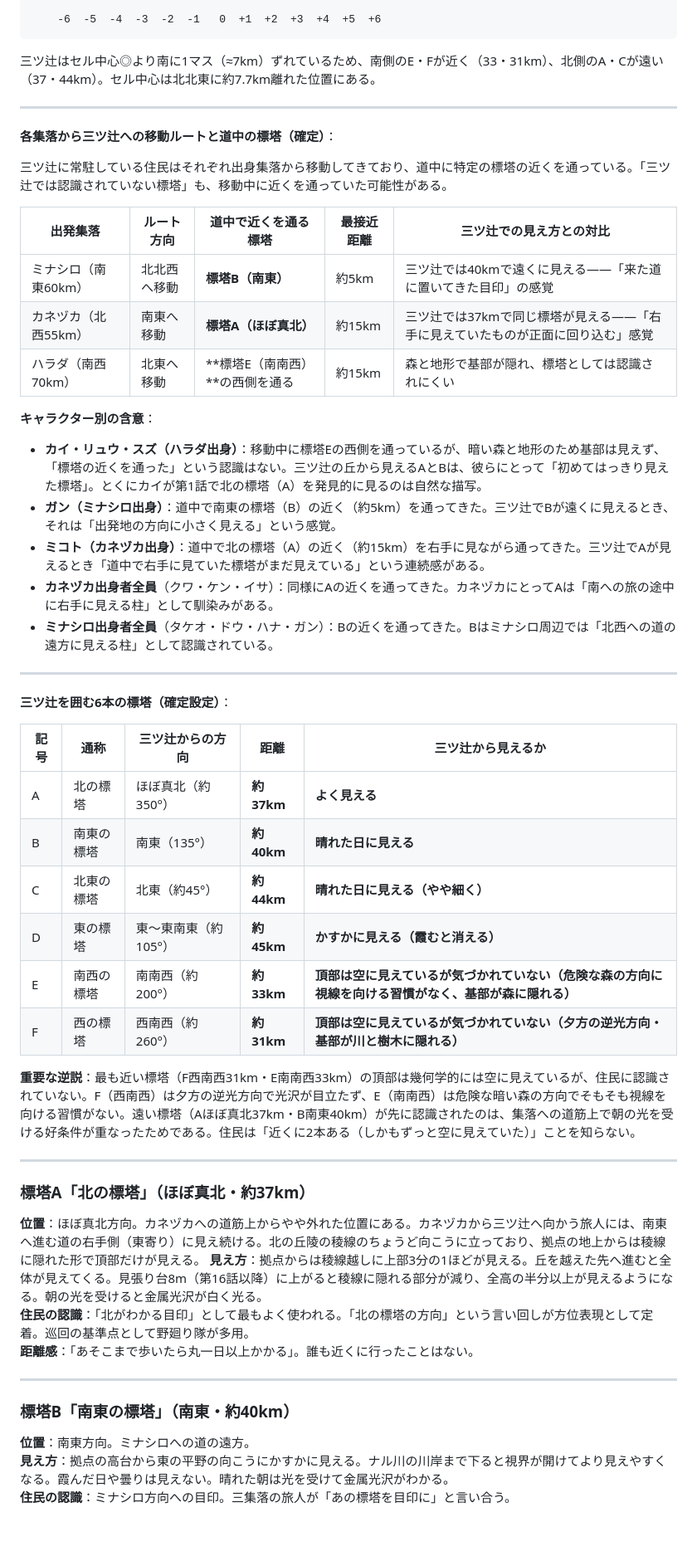
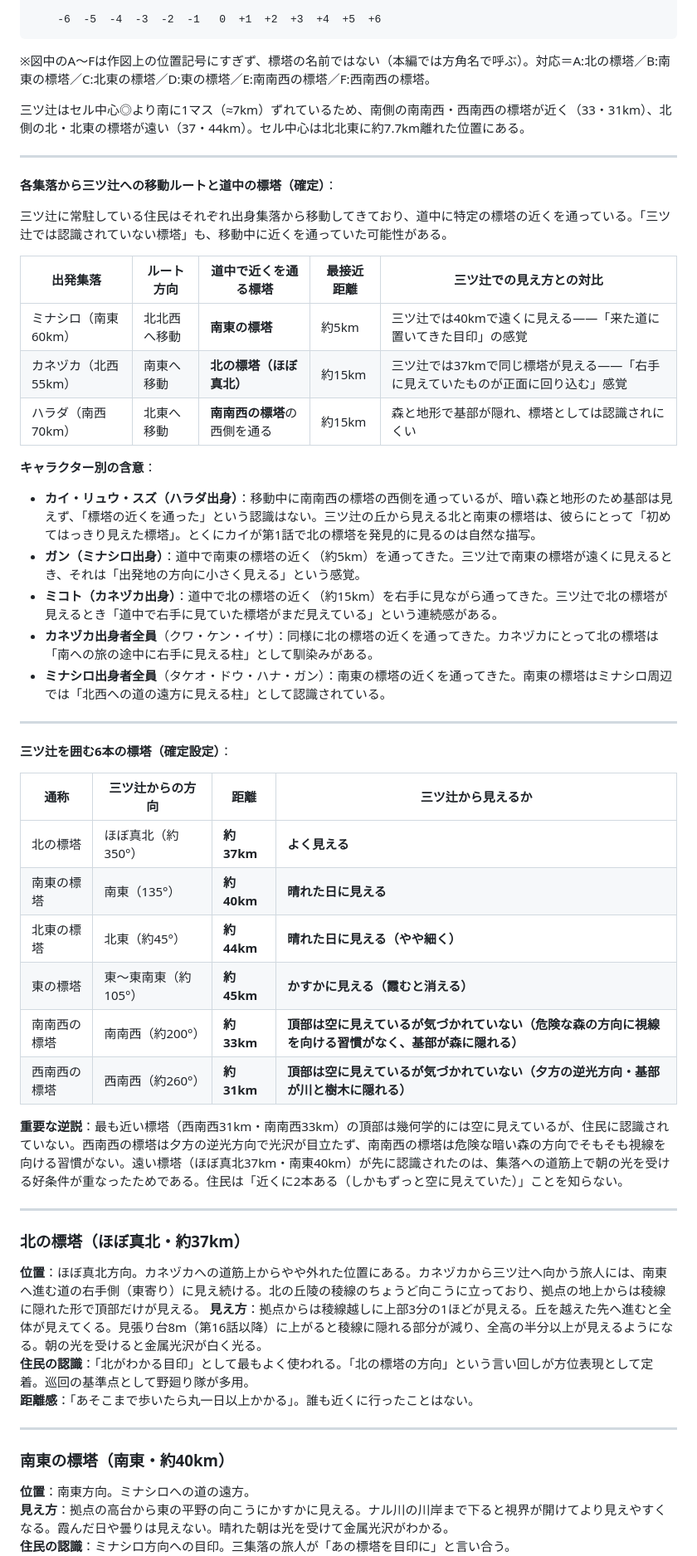
Before and after one commit to arums-jp/yahiro-world-settings, a Markdown page: 辺境拠点日誌/設定/拠点と周辺地理.md, the part around one of its changes. Shown at 83% size. Rendered like a GitHub page; blank space fills up the shorter version.

````diff
--- a/辺境拠点日誌/設定/拠点と周辺地理.md
+++ b/辺境拠点日誌/設定/拠点と周辺地理.md
@@ -111,7 +113,9 @@ B番号ノードの実際の役割はセンサー兼局所環境調整装置。
     -6  -5  -4  -3  -2  -1   0  +1  +2  +3  +4  +5  +6
 ```
 
-三ツ辻はセル中心◎より南に1マス（≈7km）ずれているため、南側のE・Fが近く（33・31km）、北側のA・Cが遠い（37・44km）。セル中心は北北東に約7.7km離れた位置にある。
+※図中のA〜Fは作図上の位置記号にすぎず、標塔の名前ではない（本編では方角名で呼ぶ）。対応＝A:北の標塔／B:南東の標塔／C:北東の標塔／D:東の標塔／E:南南西の標塔／F:西南西の標塔。
+
+三ツ辻はセル中心◎より南に1マス（≈7km）ずれているため、南側の南南西・西南西の標塔が近く（33・31km）、北側の北・北東の標塔が遠い（37・44km）。セル中心は北北東に約7.7km離れた位置にある。
 
 ---
 
@@ -121,36 +125,36 @@ B番号ノードの実際の役割はセンサー兼局所環境調整装置。
 
 | 出発集落 | ルート方向 | 道中で近くを通る標塔 | 最接近距離 | 三ツ辻での見え方との対比 |
 |--------|----------|------------------|----------|----------------------|
-| ミナシロ（南東60km） | 北北西へ移動 | **標塔B（南東）** | 約5km | 三ツ辻では40kmで遠くに見える——「来た道に置いてきた目印」の感覚 |
-| カネヅカ（北西55km） | 南東へ移動 | **標塔A（ほぼ真北）** | 約15km | 三ツ辻では37kmで同じ標塔が見える——「右手に見えていたものが正面に回り込む」感覚 |
-| ハラダ（南西70km） | 北東へ移動 | **標塔E（南南西）**の西側を通る | 約15km | 森と地形で基部が隠れ、標塔としては認識されにくい |
+| ミナシロ（南東60km） | 北北西へ移動 | **南東の標塔** | 約5km | 三ツ辻では40kmで遠くに見える——「来た道に置いてきた目印」の感覚 |
+| カネヅカ（北西55km） | 南東へ移動 | **北の標塔（ほぼ真北）** | 約15km | 三ツ辻では37kmで同じ標塔が見える——「右手に見えていたものが正面に回り込む」感覚 |
+| ハラダ（南西70km） | 北東へ移動 | **南南西の標塔**の西側を通る | 約15km | 森と地形で基部が隠れ、標塔としては認識されにくい |
 
 **キャラクター別の含意**：
 
-- **カイ・リュウ・スズ（ハラダ出身）**：移動中に標塔Eの西側を通っているが、暗い森と地形のため基部は見えず、「標塔の近くを通った」という認識はない。三ツ辻の丘から見えるAとBは、彼らにとって「初めてはっきり見えた標塔」。とくにカイが第1話で北の標塔（A）を発見的に見るのは自然な描写。
-- **ガン（ミナシロ出身）**：道中で南東の標塔（B）の近く（約5km）を通ってきた。三ツ辻でBが遠くに見えるとき、それは「出発地の方向に小さく見える」という感覚。
-- **ミコト（カネヅカ出身）**：道中で北の標塔（A）の近く（約15km）を右手に見ながら通ってきた。三ツ辻でAが見えるとき「道中で右手に見ていた標塔がまだ見えている」という連続感がある。
-- **カネヅカ出身者全員**（クワ・ケン・イサ）：同様にAの近くを通ってきた。カネヅカにとってAは「南への旅の途中に右手に見える柱」として馴染みがある。
-- **ミナシロ出身者全員**（タケオ・ドウ・ハナ・ガン）：Bの近くを通ってきた。Bはミナシロ周辺では「北西への道の遠方に見える柱」として認識されている。
+- **カイ・リュウ・スズ（ハラダ出身）**：移動中に南南西の標塔の西側を通っているが、暗い森と地形のため基部は見えず、「標塔の近くを通った」という認識はない。三ツ辻の丘から見える北と南東の標塔は、彼らにとって「初めてはっきり見えた標塔」。とくにカイが第1話で北の標塔を発見的に見るのは自然な描写。
+- **ガン（ミナシロ出身）**：道中で南東の標塔の近く（約5km）を通ってきた。三ツ辻で南東の標塔が遠くに見えるとき、それは「出発地の方向に小さく見える」という感覚。
+- **ミコト（カネヅカ出身）**：道中で北の標塔の近く（約15km）を右手に見ながら通ってきた。三ツ辻で北の標塔が見えるとき「道中で右手に見ていた標塔がまだ見えている」という連続感がある。
+- **カネヅカ出身者全員**（クワ・ケン・イサ）：同様に北の標塔の近くを通ってきた。カネヅカにとって北の標塔は「南への旅の途中に右手に見える柱」として馴染みがある。
+- **ミナシロ出身者全員**（タケオ・ドウ・ハナ・ガン）：南東の標塔の近くを通ってきた。南東の標塔はミナシロ周辺では「北西への道の遠方に見える柱」として認識されている。
 
 ---
 
 **三ツ辻を囲む6本の標塔（確定設定）**：
 
-| 記号 | 通称 | 三ツ辻からの方向 | 距離 | 三ツ辻から見えるか |
-|-----|-----|--------------|------|----------------|
-| A | 北の標塔 | ほぼ真北（約350°） | **約37km** | **よく見える** |
-| B | 南東の標塔 | 南東（135°） | **約40km** | **晴れた日に見える** |
-| C | 北東の標塔 | 北東（約45°） | **約44km** | **晴れた日に見える（やや細く）** |
-| D | 東の標塔 | 東〜東南東（約105°） | **約45km** | **かすかに見える（霞むと消える）** |
-| E | 南西の標塔 | 南南西（約200°） | **約33km** | **頂部は空に見えているが気づかれていない（危険な森の方向に視線を向ける習慣がなく、基部が森に隠れる）** |
-| F | 西の標塔 | 西南西（約260°） | **約31km** | **頂部は空に見えているが気づかれていない（夕方の逆光方向・基部が川と樹木に隠れる）** |
+| 通称 | 三ツ辻からの方向 | 距離 | 三ツ辻から見えるか |
+|-----|--------------|------|----------------|
+| 北の標塔 | ほぼ真北（約350°） | **約37km** | **よく見える** |
+| 南東の標塔 | 南東（135°） | **約40km** | **晴れた日に見える** |
+| 北東の標塔 | 北東（約45°） | **約44km** | **晴れた日に見える（やや細く）** |
+| 東の標塔 | 東〜東南東（約105°） | **約45km** | **かすかに見える（霞むと消える）** |
+| 南南西の標塔 | 南南西（約200°） | **約33km** | **頂部は空に見えているが気づかれていない（危険な森の方向に視線を向ける習慣がなく、基部が森に隠れる）** |
+| 西南西の標塔 | 西南西（約260°） | **約31km** | **頂部は空に見えているが気づかれていない（夕方の逆光方向・基部が川と樹木に隠れる）** |
 
-**重要な逆説**：最も近い標塔（F西南西31km・E南南西33km）の頂部は幾何学的には空に見えているが、住民に認識されていない。F（西南西）は夕方の逆光方向で光沢が目立たず、E（南南西）は危険な暗い森の方向でそもそも視線を向ける習慣がない。遠い標塔（Aほぼ真北37km・B南東40km）が先に認識されたのは、集落への道筋上で朝の光を受ける好条件が重なったためである。住民は「近くに2本ある（しかもずっと空に見えていた）」ことを知らない。
+**重要な逆説**：最も近い標塔（西南西31km・南南西33km）の頂部は幾何学的には空に見えているが、住民に認識されていない。西南西の標塔は夕方の逆光方向で光沢が目立たず、南南西の標塔は危険な暗い森の方向でそもそも視線を向ける習慣がない。遠い標塔（ほぼ真北37km・南東40km）が先に認識されたのは、集落への道筋上で朝の光を受ける好条件が重なったためである。住民は「近くに2本ある（しかもずっと空に見えていた）」ことを知らない。
 
 ---
 
-### 標塔A「北の標塔」（ほぼ真北・約37km）
+### 北の標塔（ほぼ真北・約37km）
 
 **位置**：ほぼ真北方向。カネヅカへの道筋上からやや外れた位置にある。カネヅカから三ツ辻へ向かう旅人には、南東へ進む道の右手側（東寄り）に見え続ける。北の丘陵の稜線のちょうど向こうに立っており、拠点の地上からは稜線に隠れた形で頂部だけが見える。
 **見え方**：拠点からは稜線越しに上部3分の1ほどが見える。丘を越えた先へ進むと全体が見えてくる。見張り台8m（第16話以降）に上がると稜線に隠れる部分が減り、全高の半分以上が見えるようになる。朝の光を受けると金属光沢が白く光る。
@@ -159,7 +163,7 @@ B番号ノードの実際の役割はセンサー兼局所環境調整装置。
 
 ---
 
-### 標塔B「南東の標塔」（南東・約40km）
+### 南東の標塔（南東・約40km）
 
 **位置**：南東方向。ミナシロへの道の遠方。
 **見え方**：拠点の高台から東の平野の向こうにかすかに見える。ナル川の川岸まで下ると視界が開けてより見えやすくなる。霞んだ日や曇りは見えない。晴れた朝は光を受けて金属光沢がわかる。
````
Also changed, not shown: other parts of 辺境拠点日誌/設定/拠点と周辺地理.md (+18 -16 lines).
